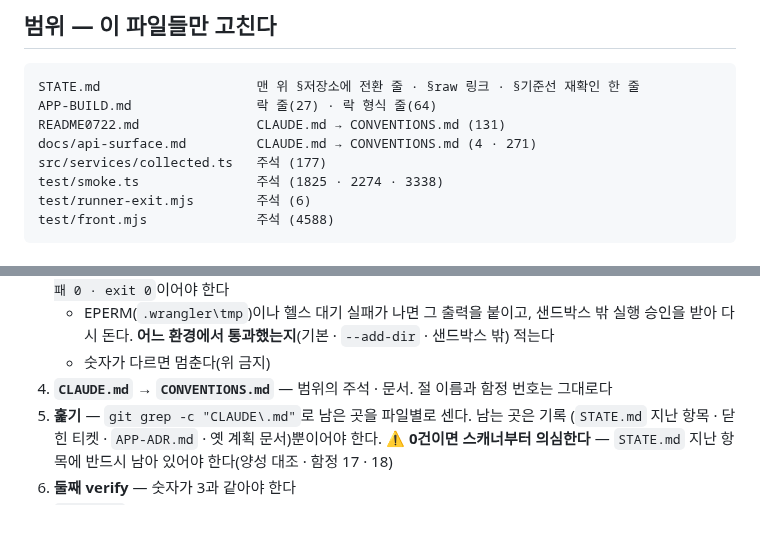
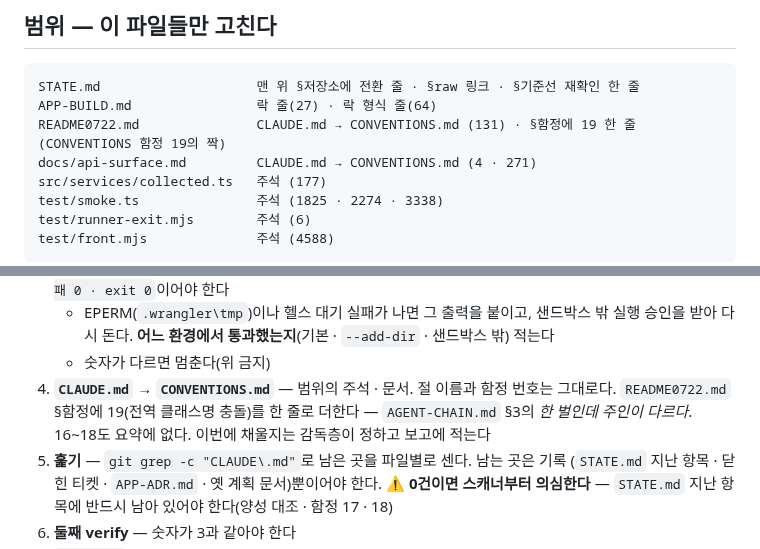
Before and after one commit to mond1424/personal-os, a Markdown page: docs/tickets/T-89-lead-takes-over.md, 2 parts joined by grey strips. Rendered like a GitHub page; blank space fills up the shorter version.

````diff
--- a/docs/tickets/T-89-lead-takes-over.md
+++ b/docs/tickets/T-89-lead-takes-over.md
@@ -20,7 +20,7 @@ Codex는 2026-07에 이 리포의 `npm run front`를 샌드박스 권한 때문
 ```
 STATE.md                    맨 위 §저장소에 전환 줄 · §raw 링크 · §기준선 재확인 한 줄
 APP-BUILD.md                락 줄(27) · 락 형식 줄(64)
-README0722.md               CLAUDE.md → CONVENTIONS.md (131)
+README0722.md               CLAUDE.md → CONVENTIONS.md (131) · §함정에 19 한 줄(CONVENTIONS 함정 19의 짝)
 docs/api-surface.md         CLAUDE.md → CONVENTIONS.md (4 · 271)
 src/services/collected.ts   주석 (177)
 test/smoke.ts               주석 (1825 · 2274 · 3338)
@@ -60,7 +60,9 @@ test/front.mjs              주석 (4588)
    - EPERM(`.wrangler\tmp`)이나 헬스 대기 실패가 나면 그 출력을 붙이고, 샌드박스 밖 실행 승인을 받아 다시 돈다.
      **어느 환경에서 통과했는지**(기본 · `--add-dir` · 샌드박스 밖) 적는다
    - 숫자가 다르면 멈춘다(위 금지)
-4. **`CLAUDE.md` → `CONVENTIONS.md`** — 범위의 주석 · 문서. 절 이름과 함정 번호는 그대로다
+4. **`CLAUDE.md` → `CONVENTIONS.md`** — 범위의 주석 · 문서. 절 이름과 함정 번호는 그대로다.
+   `README0722.md` §함정에 19(전역 클래스명 충돌)를 한 줄로 더한다 — `AGENT-CHAIN.md` §3의 *한 벌인데 주인이 다르다*.
+   16~18도 요약에 없다. 이번에 채울지는 감독층이 정하고 보고에 적는다
 5. **훑기** — `git grep -c "CLAUDE\.md"`로 남은 곳을 파일별로 센다. 남는 곳은 기록
    (`STATE.md` 지난 항목 · 닫힌 티켓 · `APP-ADR.md` · 옛 계획 문서)뿐이어야 한다.
    ⚠️ **0건이면 스캐너부터 의심한다** — `STATE.md` 지난 항목에 반드시 남아 있어야 한다(양성 대조 · 함정 17 · 18)
````
Also changed, not shown: AGENTS.md (+2 -0 lines), CONVENTIONS.md (+5 -0 lines).
